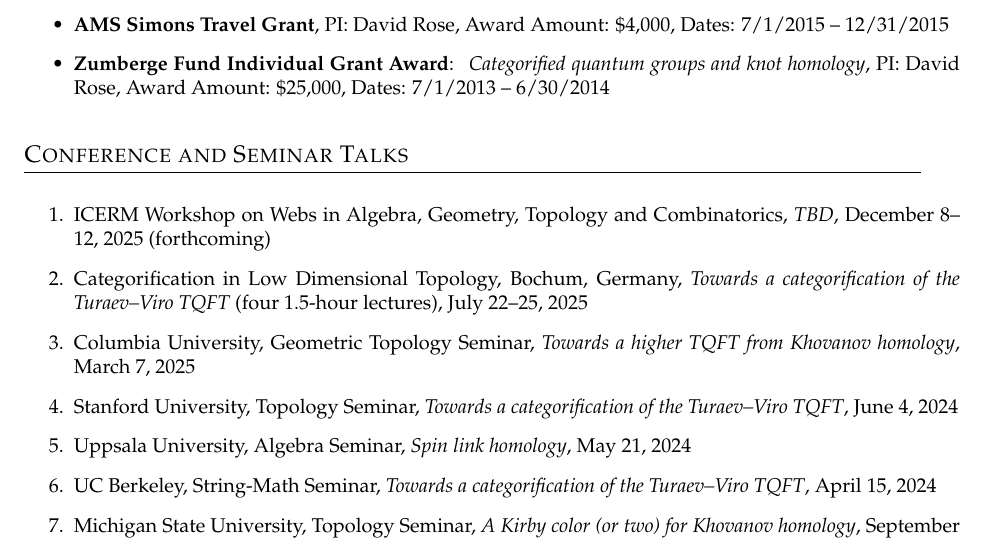
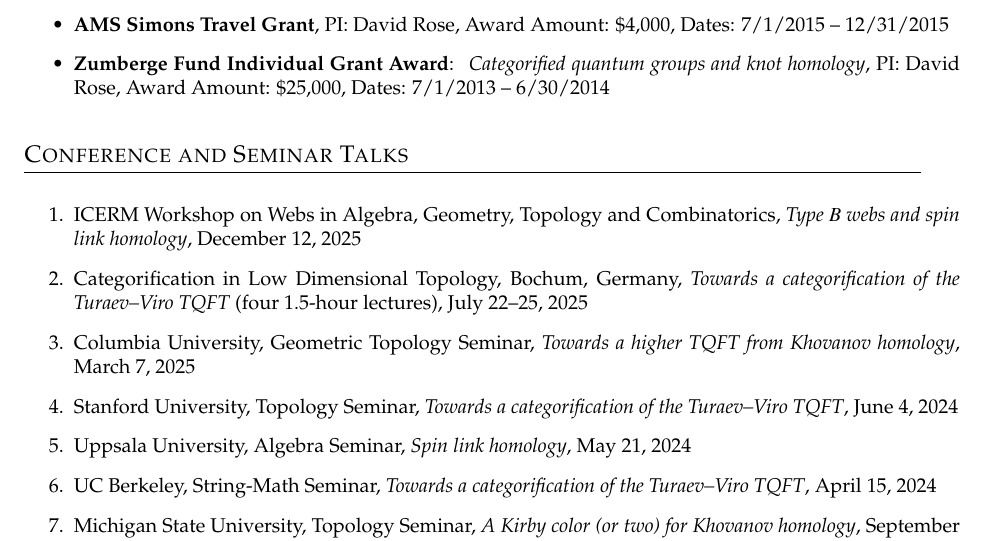
Before and after one commit to davidevrose/Public, a LaTeX CV (CV.tex): part of page 4 of 12, cut so that both start at the same text. Compiled offline with pdfLaTeX.

```diff
--- a/CV.tex
+++ b/CV.tex
@@ -617,8 +617,8 @@
 %\setcounter{enumi}{11}
 
 \item ICERM Workshop on Webs in Algebra, Geometry, Topology and Combinatorics,
-\emph{TBD},
-December 8--12, 2025 (forthcoming)
+\emph{Type $B$ webs and spin link homology},
+December 12, 2025
 
 \item Categorification in Low Dimensional Topology,
 Bochum, Germany,
```
Also changed, not shown: CV.pdf, CV.tex (4 more changed lines).
